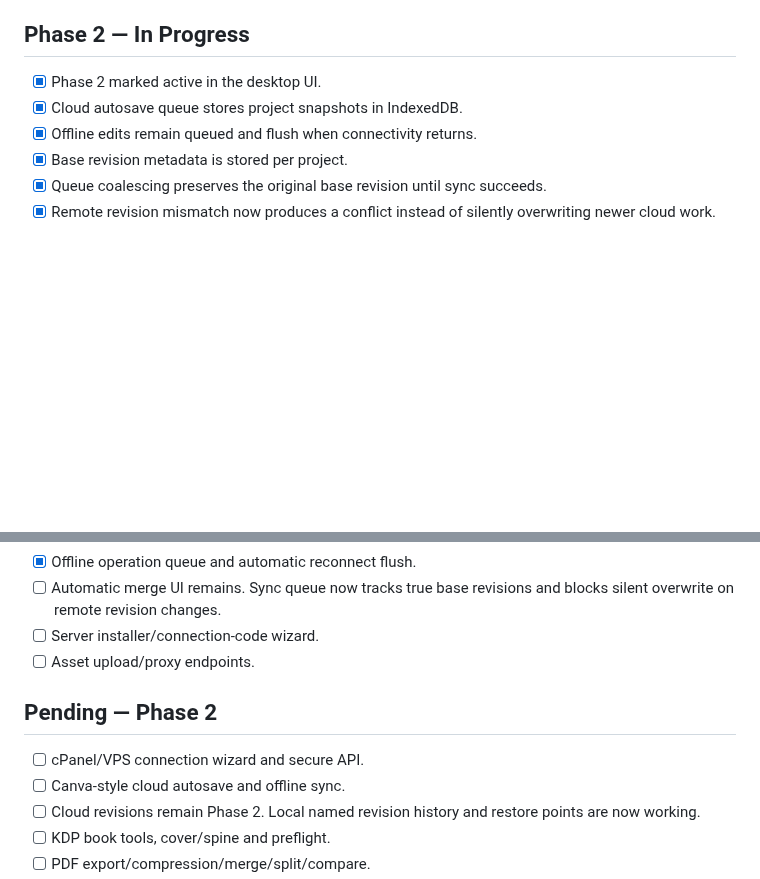
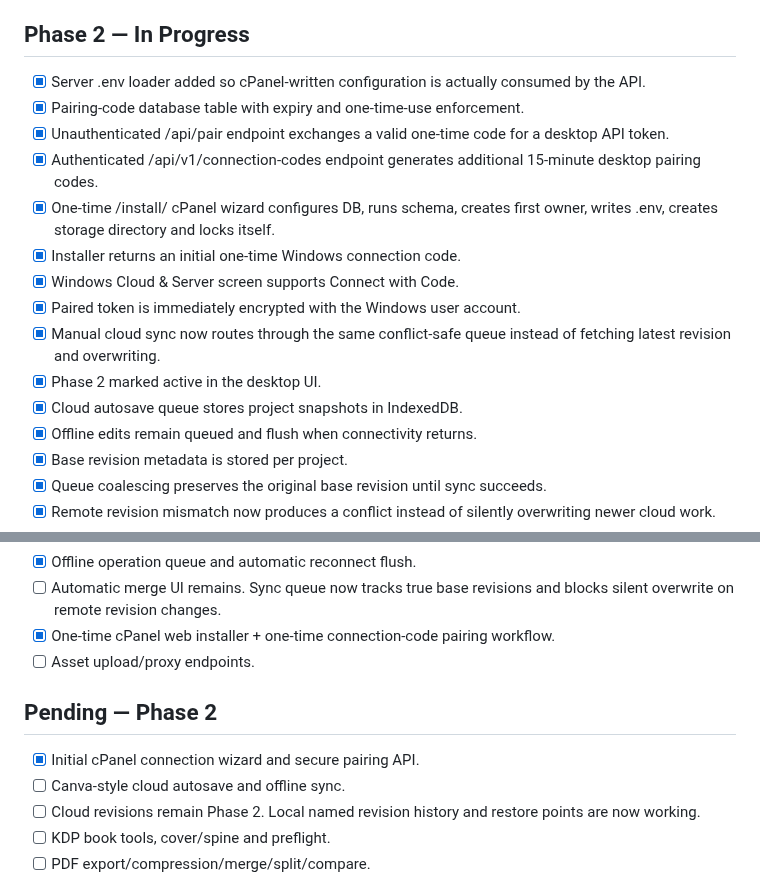
Before and after one commit to XaqibRoXx/Zaix-kdp-software, a Markdown page: docs/STATUS.md, 2 parts joined by grey strips. Rendered like a GitHub page; blank space fills up the shorter version.

Commit message:
Track cPanel installer and connection code pairing completion

```diff
--- a/docs/STATUS.md
+++ b/docs/STATUS.md
@@ -180,6 +180,15 @@ Last updated: 2026-09-30
 - [x] First Windows installer/test artifact verified: `zaxis-kdp-windows` GitHub Actions artifact generated successfully.
 
 ## Phase 2 — In Progress
+- [x] Server .env loader added so cPanel-written configuration is actually consumed by the API.
+- [x] Pairing-code database table with expiry and one-time-use enforcement.
+- [x] Unauthenticated /api/pair endpoint exchanges a valid one-time code for a desktop API token.
+- [x] Authenticated /api/v1/connection-codes endpoint generates additional 15-minute desktop pairing codes.
+- [x] One-time /install/ cPanel wizard configures DB, runs schema, creates first owner, writes .env, creates storage directory and locks itself.
+- [x] Installer returns an initial one-time Windows connection code.
+- [x] Windows Cloud & Server screen supports Connect with Code.
+- [x] Paired token is immediately encrypted with the Windows user account.
+- [x] Manual cloud sync now routes through the same conflict-safe queue instead of fetching latest revision and overwriting.
 - [x] Phase 2 marked active in the desktop UI.
 - [x] Cloud autosave queue stores project snapshots in IndexedDB.
 - [x] Offline edits remain queued and flush when connectivity returns.
@@ -208,11 +217,11 @@ Last updated: 2026-09-30
 - [x] Automatic Canva-style cloud autosave queue.
 - [x] Offline operation queue and automatic reconnect flush.
 - [ ] Automatic merge UI remains. Sync queue now tracks true base revisions and blocks silent overwrite on remote revision changes.
-- [ ] Server installer/connection-code wizard.
+- [x] One-time cPanel web installer + one-time connection-code pairing workflow.
 - [ ] Asset upload/proxy endpoints.
 
 ## Pending — Phase 2
-- [ ] cPanel/VPS connection wizard and secure API.
+- [x] Initial cPanel connection wizard and secure pairing API.
 - [ ] Canva-style cloud autosave and offline sync.
 - [ ] Cloud revisions remain Phase 2. Local named revision history and restore points are now working.
 - [ ] KDP book tools, cover/spine and preflight.
```
